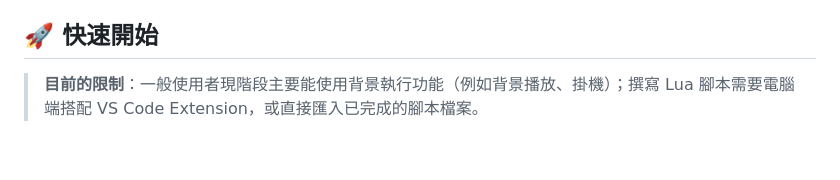
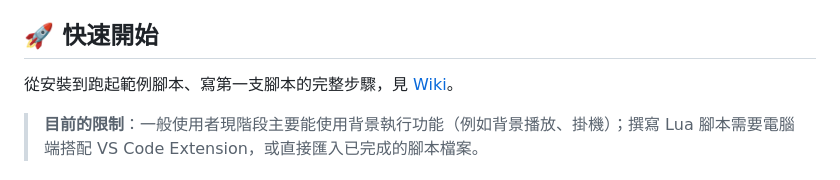
Before and after one commit to kuomartin/MoonClicker, a Markdown page: README.zh-TW.md, the part around the change. GitHub-like rendering; blank space fills up the shorter version.

Commit message:
docs: 中文 README 的快速開始連到 Wiki (#188)
Co-authored-by: Claude Opus 5.5 <noreply@anthropic.com>

```diff
--- a/README.zh-TW.md
+++ b/README.zh-TW.md
@@ -37,6 +37,8 @@ MoonClicker 是一款專為 Android 設計的遠端 Lua 控制與背景自動化
   * `moonclicker-script-workbench` 擴充套件
 
 ## 🚀 快速開始
+
+從安裝到跑起範例腳本、寫第一支腳本的完整步驟，見 [Wiki](https://github.com/kuomartin/MoonClicker/wiki/Home)。
 
 > **目前的限制**：一般使用者現階段主要能使用背景執行功能（例如背景播放、掛機）；撰寫 Lua 腳本需要電腦端搭配 VS Code Extension，或直接匯入已完成的腳本檔案。
 
```
